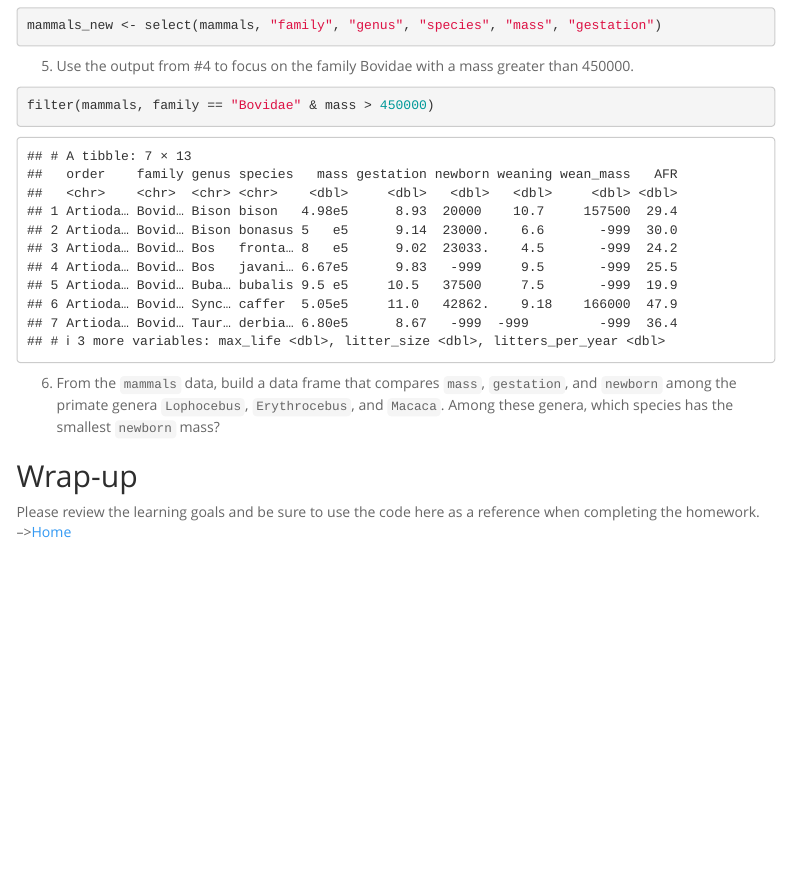
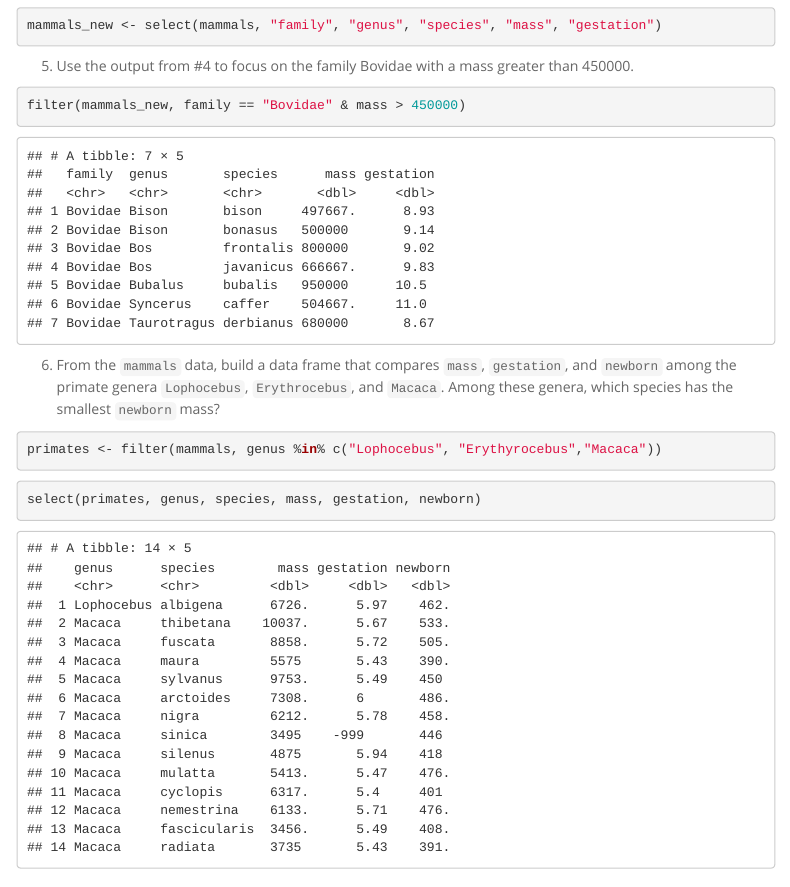
Before and after one commit to Lcabiling/BIS15W2023_lcabiling, an R Markdown document (lab4/lab4_2.Rmd): the page in a window 1100 px wide, from 7850 px down. Rendered offline with R 4.5, knitr and Pandoc, with nearby package versions; menus at the side of the page are left out.

Commit message:
lab 4 update

````diff
--- a/lab4/lab4_2.Rmd
+++ b/lab4/lab4_2.Rmd
@@ -6,6 +6,7 @@ output:
     theme: spacelab
     toc: yes
     toc_float: yes
+    keep_md: yes
   pdf_document:
     toc: yes
 ---
@@ -142,16 +143,16 @@ mammals_new <- select(mammals, "family", "genus", "species", "mass", "gestation"
 
 5. Use the output from #4 to focus on the family Bovidae with a mass greater than 450000.
 ```{r}
-filter(mammals, family == "Bovidae" & mass > 450000)
+filter(mammals_new, family == "Bovidae" & mass > 450000)
 ```
 
 6. From the `mammals` data, build a data frame that compares `mass`, `gestation`, and `newborn` among the primate genera `Lophocebus`, `Erythrocebus`, and `Macaca`. Among these genera, which species has the smallest `newborn` mass?
 ```{r}
-
+primates <- filter(mammals, genus %in% c("Lophocebus", "Erythyrocebus","Macaca"))
 ```
 
 ```{r}
-
+select(primates, genus, species, mass, gestation, newborn)
 ```
 
 ## Wrap-up
````
Also changed, not shown: 1 other file.
